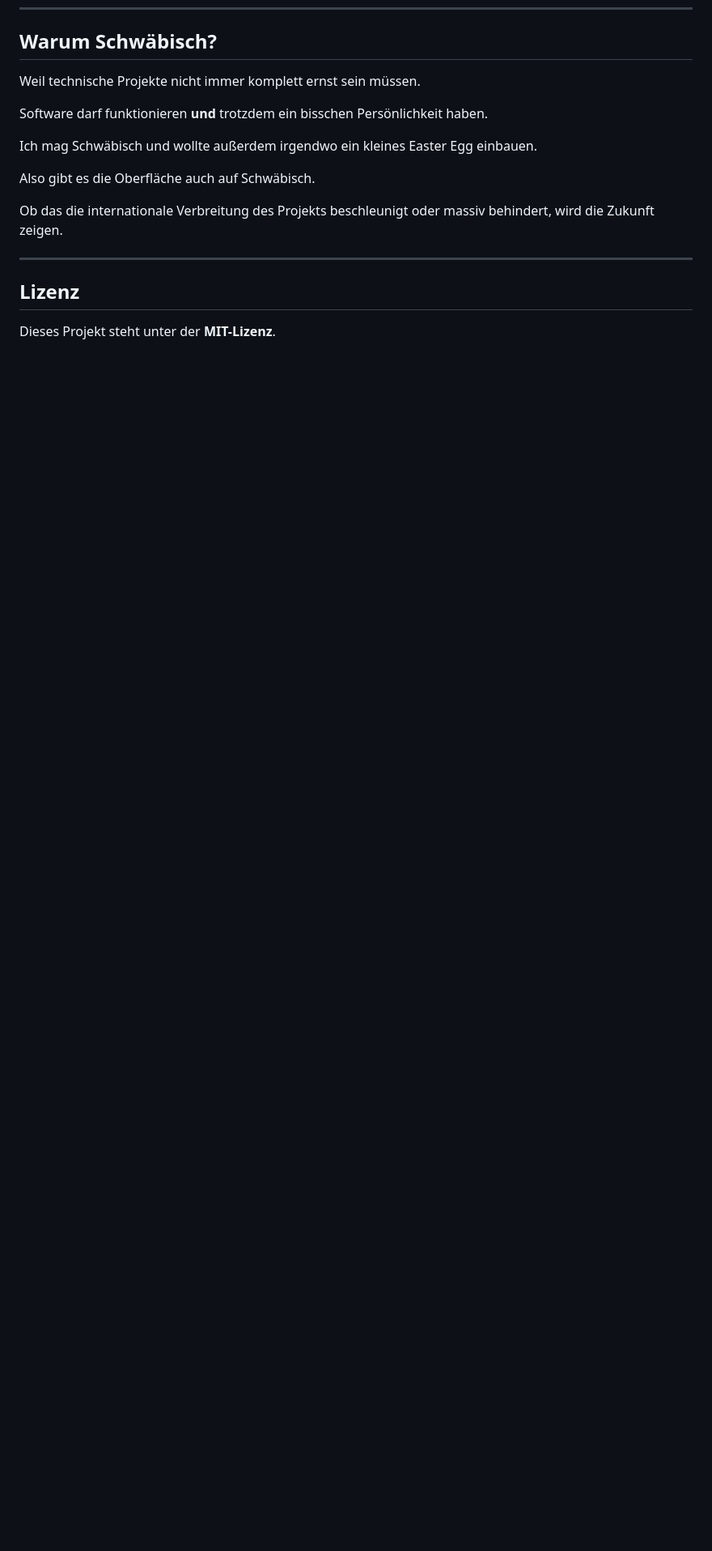
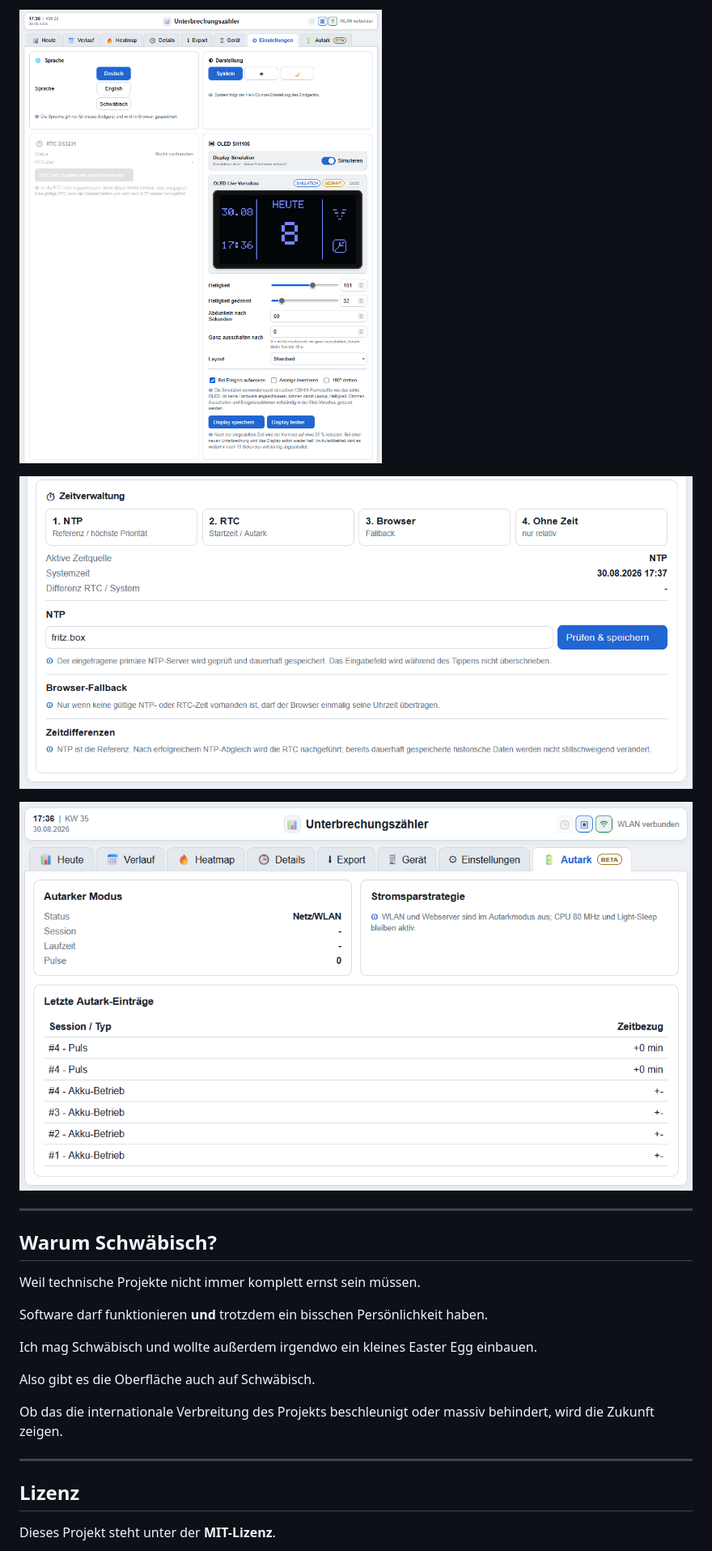
Before and after one commit to taloriko/unterbrechungszaehler-interrupt-counter, a Markdown page: README.md, the part around one of its changes. Shown at 81% size. Drawn GitHub-style; blank space fills up the shorter version.

Commit message:
Add Eindrücke section with images to README
Added impressions section with various images.

```diff
--- a/README.md
+++ b/README.md
@@ -173,3 +187,11 @@ Das sollte in den meisten Büros kein größeres Problem darstellen.
+![Reiter Einstellungen 1](docs/images/de-einstellungen-1.png)
+
+![Reiter Einstellungen 2](docs/images/de-einstellungen-2.png)
+
+![Reiter Autark](docs/images/de-autark.png)
+
+---
+
 ## Warum Schwäbisch?
 
 Weil technische Projekte nicht immer komplett ernst sein müssen.
```
Also changed, not shown: other parts of README.md (+14 -0 lines).
